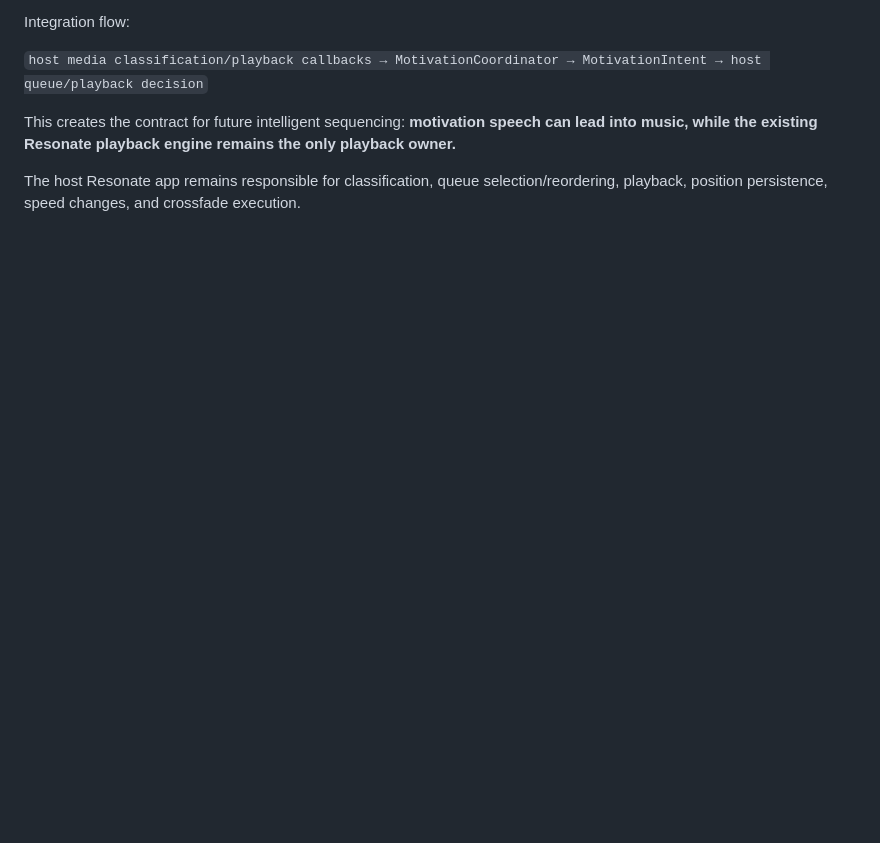
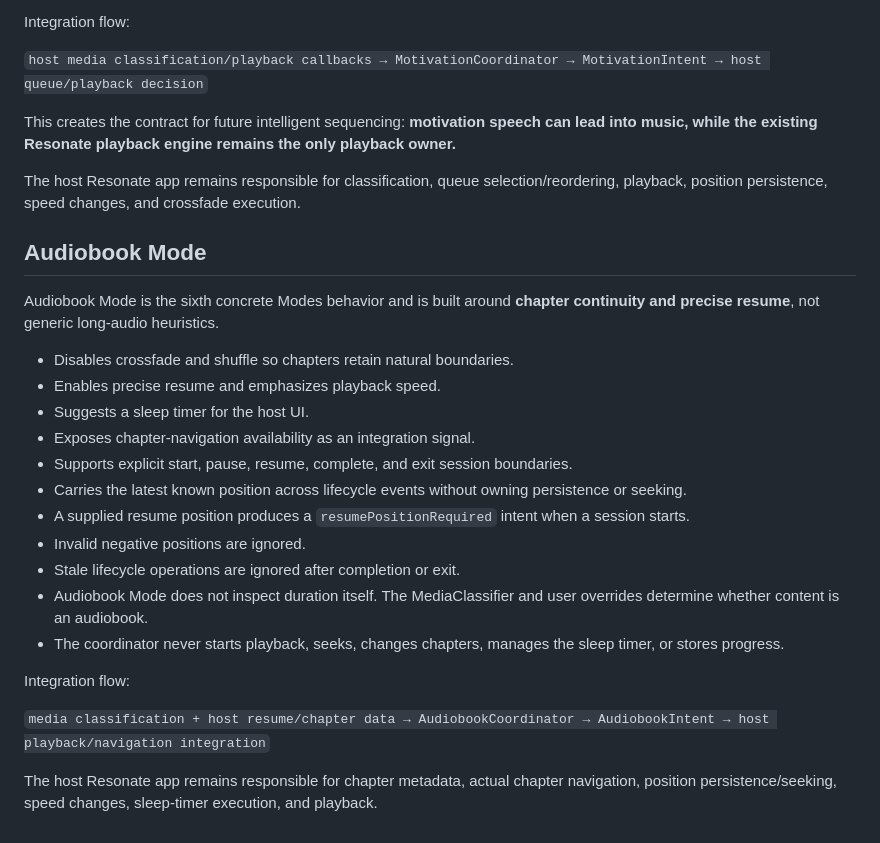
Before and after one commit to R-6167/Resonate, a Markdown page: README.md, the part around the change. Rendered like a GitHub page; blank space fills up the shorter version.

Commit message:
Document Audiobook Mode contract

```diff
--- a/README.md
+++ b/README.md
@@ -174,3 +174,26 @@ Integration flow:
 This creates the contract for future intelligent sequencing: **motivation speech can lead into music, while the existing Resonate playback engine remains the only playback owner.**
 
 The host Resonate app remains responsible for classification, queue selection/reordering, playback, position persistence, speed changes, and crossfade execution.
+
+
+## Audiobook Mode
+
+Audiobook Mode is the sixth concrete Modes behavior and is built around **chapter continuity and precise resume**, not generic long-audio heuristics.
+
+- Disables crossfade and shuffle so chapters retain natural boundaries.
+- Enables precise resume and emphasizes playback speed.
+- Suggests a sleep timer for the host UI.
+- Exposes chapter-navigation availability as an integration signal.
+- Supports explicit start, pause, resume, complete, and exit session boundaries.
+- Carries the latest known position across lifecycle events without owning persistence or seeking.
+- A supplied resume position produces a `resumePositionRequired` intent when a session starts.
+- Invalid negative positions are ignored.
+- Stale lifecycle operations are ignored after completion or exit.
+- Audiobook Mode does not inspect duration itself. The MediaClassifier and user overrides determine whether content is an audiobook.
+- The coordinator never starts playback, seeks, changes chapters, manages the sleep timer, or stores progress.
+
+Integration flow:
+
+`media classification + host resume/chapter data → AudiobookCoordinator → AudiobookIntent → host playback/navigation integration`
+
+The host Resonate app remains responsible for chapter metadata, actual chapter navigation, position persistence/seeking, speed changes, sleep-timer execution, and playback.
```
